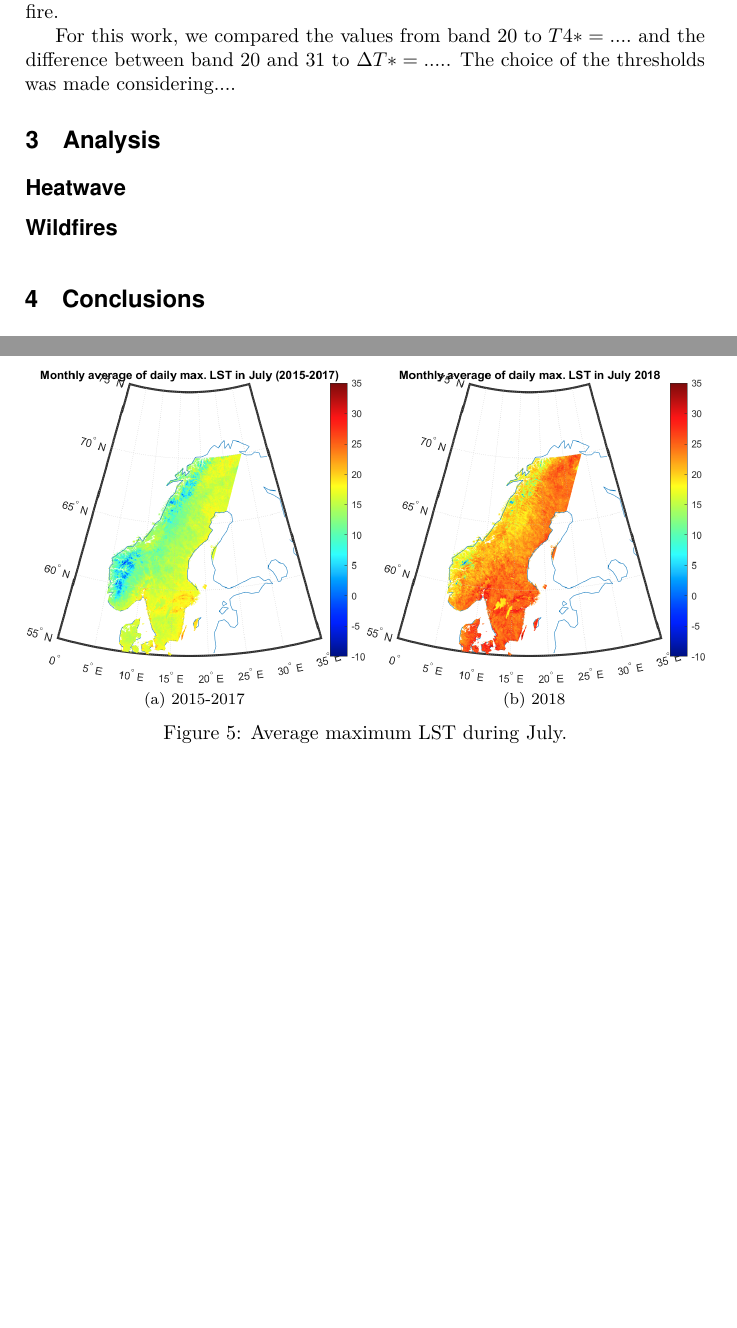
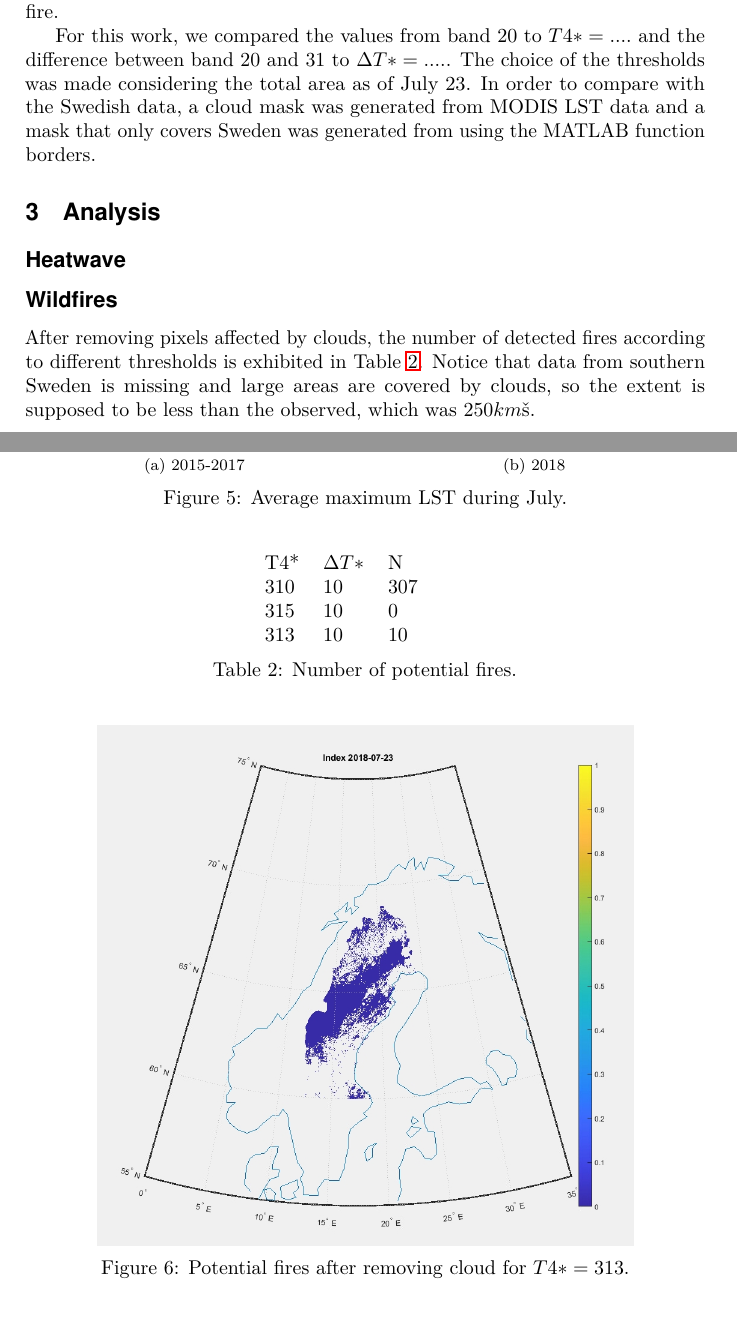
Before and after one commit to paulina-t/fire_detection_with_modis, a LaTeX thesis (main.tex): two parts of pages 5 and 6 of 6 before the commit and two parts of pages 5 and 6 of 7 after it, joined at a grey line, cut so that both start at the same text, the shorter picture padded with empty space. Compiled offline with pdfLaTeX.

Commit message:
Working on the results.

```diff
--- a/main.tex
+++ b/main.tex
@@ -219,7 +219,7 @@ Native brightness temperatures from two channels from the Collection 6 MODIS Lev
 
 The methodology for identifying potential wildfire pixels proposed by \citeauthor{2018_sweden_wildfires} (\citeyear{giglio_et_al_2016}) consists of comparing the temperatures of $T_4$ to a threshold set to $T4* = 310 K$ ($T4* = 305 K$ at night) and the difference $\Delta T = T_4 - T_{11}$ to the threshold $\Delta T* = 10 K$. Then, if $T_4 > T_4*$ and $\Delta T > \Delta T *$, and the $0.86 \mu m$ reflectance during the day is less than 0.35, the pixel is classified as potential fire.
 
-For this work, we compared the values from band 20 to $T4* = ....$ and the difference between band 20 and 31 to $\Delta T* = ....$. The choice of the thresholds was made considering....
+For this work, we compared the values from band 20 to $T4* = ....$ and the difference between band 20 and 31 to $\Delta T* = ....$. The choice of the thresholds was made considering the total area as of July 23. In order to compare with the Swedish data, a cloud mask was generated from MODIS LST data and a mask that only covers Sweden was generated from using the MATLAB function borders.
 
 % ------------------------------------------------------------------------------------------------------
 \chapter{Analysis}
@@ -236,13 +236,36 @@ For this work, we compared the values from band 20 to $T4* = ....$ and the diffe
 
 \begin{figure}[!tbp]
   \centering
-  \subfloat[2015-2017]{\includegraphics[width=0.5\textwidth]{heatwave/mean_max_jul_2015_2017.png}\label{fig:max_july_2015_2018}}
+  \subfloat[2015-2017]{\includegraphics[width=0.5\textwidth]{heatwave/mean_max_jul_2015_2017.png}\label{fig:mean_july_2015_2018}}
   \hfill
-  \subfloat[2018]{\includegraphics[width=0.5\textwidth]{heatwave/mean_max_jul_2018.png}\label{fig:max_july_2018}}
+  \subfloat[2018]{\includegraphics[width=0.5\textwidth]{heatwave/mean_max_jul_2018.png}\label{fig:mean_july_2018}}
   \caption{Average maximum LST during July.}
 \end{figure}
 
 \subsection{Wildfires}
+
+After removing pixels affected by clouds, the number of detected fires according to different thresholds is exhibited in Table \ref{tab:num_fires}. Notice that data from southern Sweden is missing and large areas are covered by clouds, so the extent is supposed to be less than the observed, which was $250 km²$.
+
+\begin{table}[]
+\centering
+\begin{tabular}{lllll}
+T4* & $\Delta T *$ & N   &  &  \\
+310 & 10                        & 307 &  &  \\
+315 & 10                        & 0   &  &  \\
+313 & 10                        & 10  &  &
+\end{tabular}
+\caption{Number of potential fires.}
+\label{tab:num_fires}
+\end{table}
+
+\begin{figure}
+    \centering
+    \includegraphics[scale=0.3]{fires/23_07_t4_313.jpg}
+    \caption{Potential fires after removing cloud for $T4* = 313$.}
+    \label{fig:fires_313}
+\end{figure}
+
+
 % ------------------------------------------------------------------------------------------------------
 \chapter{Conclusions}
 
```
Also changed, not shown: figures/fires/23_07_t4_313.jpg (added).
